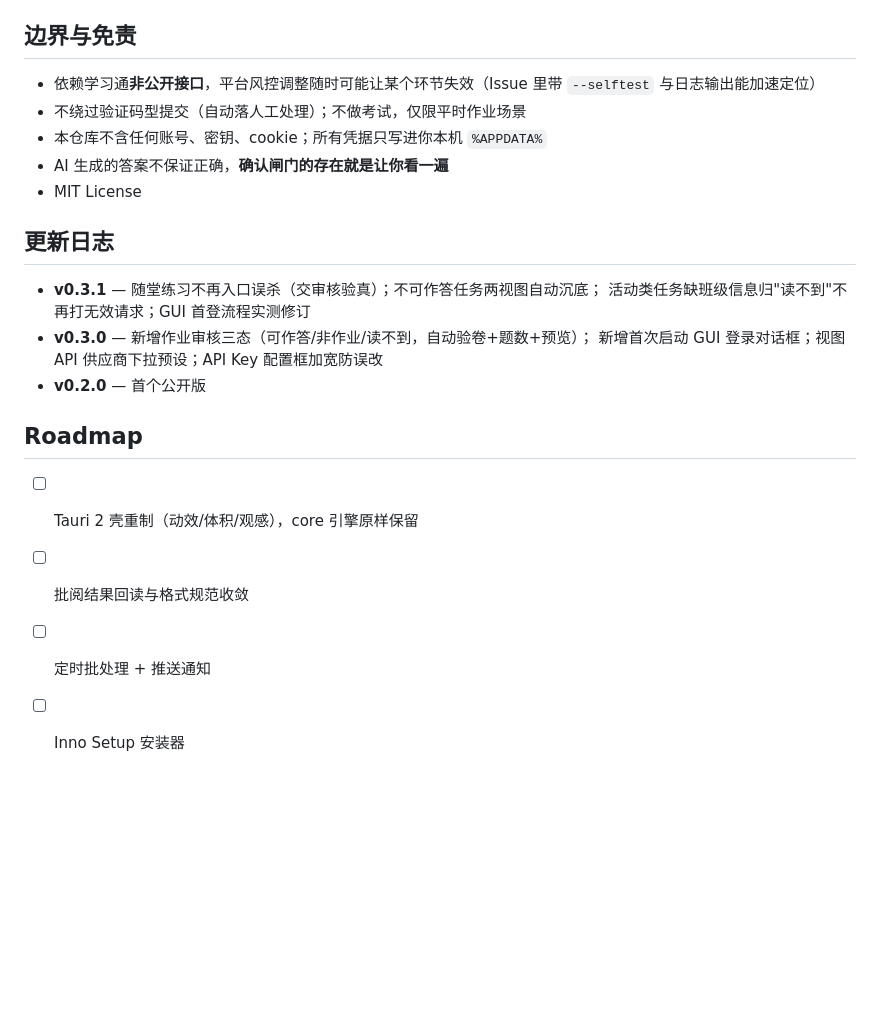
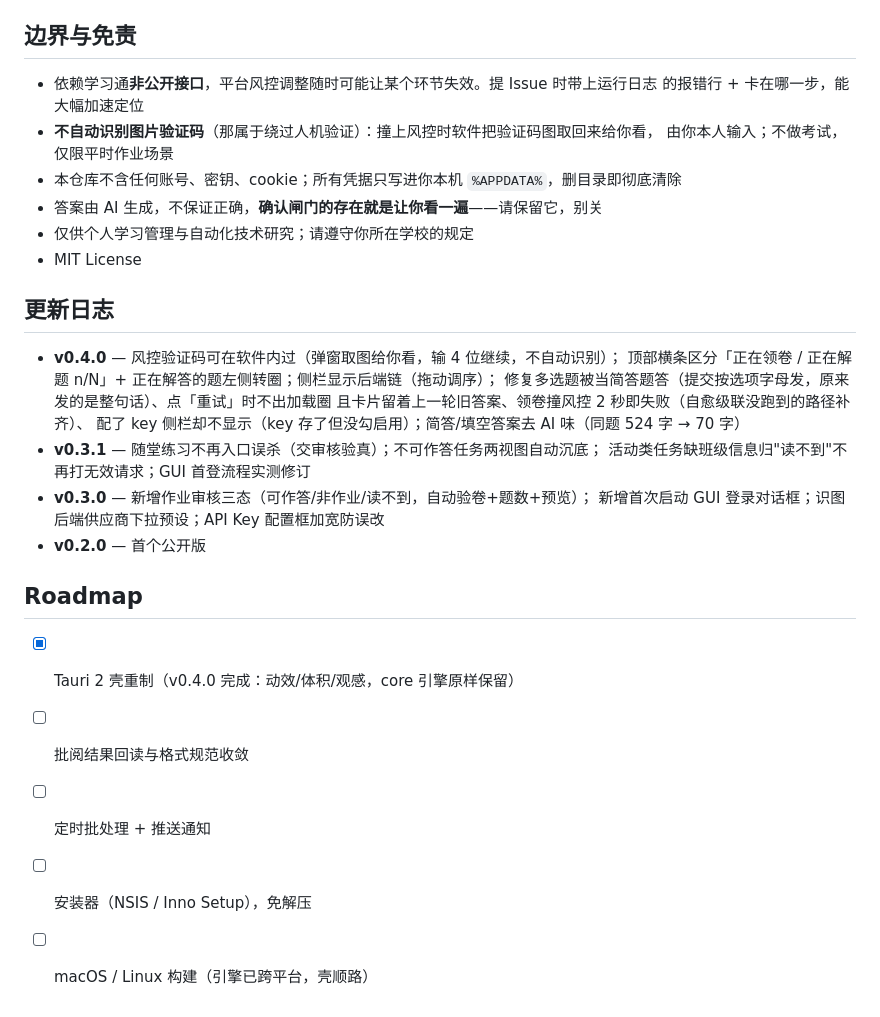
Before and after one commit to HEDBS/cx-pilot, a Markdown page: README.md, the part around one of its changes. Rendered like a GitHub page; blank space fills up the shorter version.

```diff
--- a/README.md
+++ b/README.md
@@ -124,22 +164,30 @@ git tag -a v0.4.0 -m "v0.4.0" && git push origin v0.4.0
 
 ## 边界与免责
 
-- 依赖学习通**非公开接口**，平台风控调整随时可能让某个环节失效（Issue 里带
-  `--selftest` 与日志输出能加速定位）
-- 不绕过验证码型提交（自动落人工处理）；不做考试，仅限平时作业场景
-- 本仓库不含任何账号、密钥、cookie；所有凭据只写进你本机 `%APPDATA%`
-- AI 生成的答案不保证正确，**确认闸门的存在就是让你看一遍**
+- 依赖学习通**非公开接口**，平台风控调整随时可能让某个环节失效。提 Issue 时带上运行日志
+  的报错行 + 卡在哪一步，能大幅加速定位
+- **不自动识别图片验证码**（那属于绕过人机验证）：撞上风控时软件把验证码图取回来给你看，
+  由你本人输入；不做考试，仅限平时作业场景
+- 本仓库不含任何账号、密钥、cookie；所有凭据只写进你本机 `%APPDATA%`，删目录即彻底清除
+- 答案由 AI 生成，不保证正确，**确认闸门的存在就是让你看一遍**——请保留它，别关
+- 仅供个人学习管理与自动化技术研究；请遵守你所在学校的规定
 - MIT License
 
 ## 更新日志
+- **v0.4.0** — 风控验证码可在软件内过（弹窗取图给你看，输 4 位继续，不自动识别）；
+  顶部横条区分「正在领卷 / 正在解题 n/N」+ 正在解答的题左侧转圈；侧栏显示后端链（拖动调序）；
+  修复多选题被当简答题答（提交按选项字母发，原来发的是整句话）、点「重试」时不出加载圈
+  且卡片留着上一轮旧答案、领卷撞风控 2 秒即失败（自愈级联没跑到的路径补齐）、
+  配了 key 侧栏却不显示（key 存了但没勾启用）；简答/填空答案去 AI 味（同题 524 字 → 70 字）
 - **v0.3.1** — 随堂练习不再入口误杀（交审核验真）；不可作答任务两视图自动沉底；
   活动类任务缺班级信息归"读不到"不再打无效请求；GUI 首登流程实测修订
 - **v0.3.0** — 新增作业审核三态（可作答/非作业/读不到，自动验卷+题数+预览）；
-  新增首次启动 GUI 登录对话框；视图API 供应商下拉预设；API Key 配置框加宽防误改
+  新增首次启动 GUI 登录对话框；识图后端供应商下拉预设；API Key 配置框加宽防误改
 - **v0.2.0** — 首个公开版
 
 ## Roadmap
-- [ ] Tauri 2 壳重制（动效/体积/观感），core 引擎原样保留
+- [x] Tauri 2 壳重制（v0.4.0 完成：动效/体积/观感，core 引擎原样保留）
 - [ ] 批阅结果回读与格式规范收敛
 - [ ] 定时批处理 + 推送通知
-- [ ] Inno Setup 安装器
+- [ ] 安装器（NSIS / Inno Setup），免解压
+- [ ] macOS / Linux 构建（引擎已跨平台，壳顺路）
```
Also changed, not shown: other parts of README.md (+43 -3 lines).
